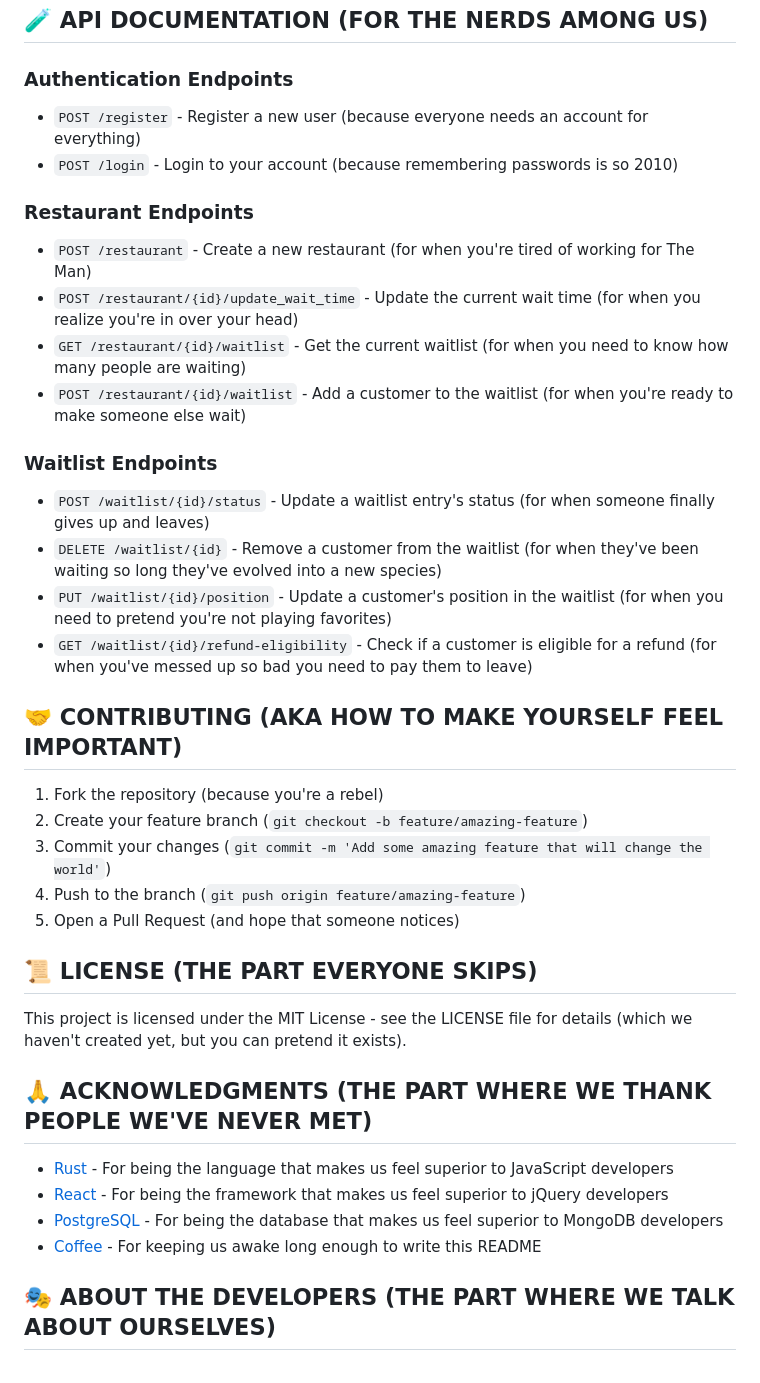
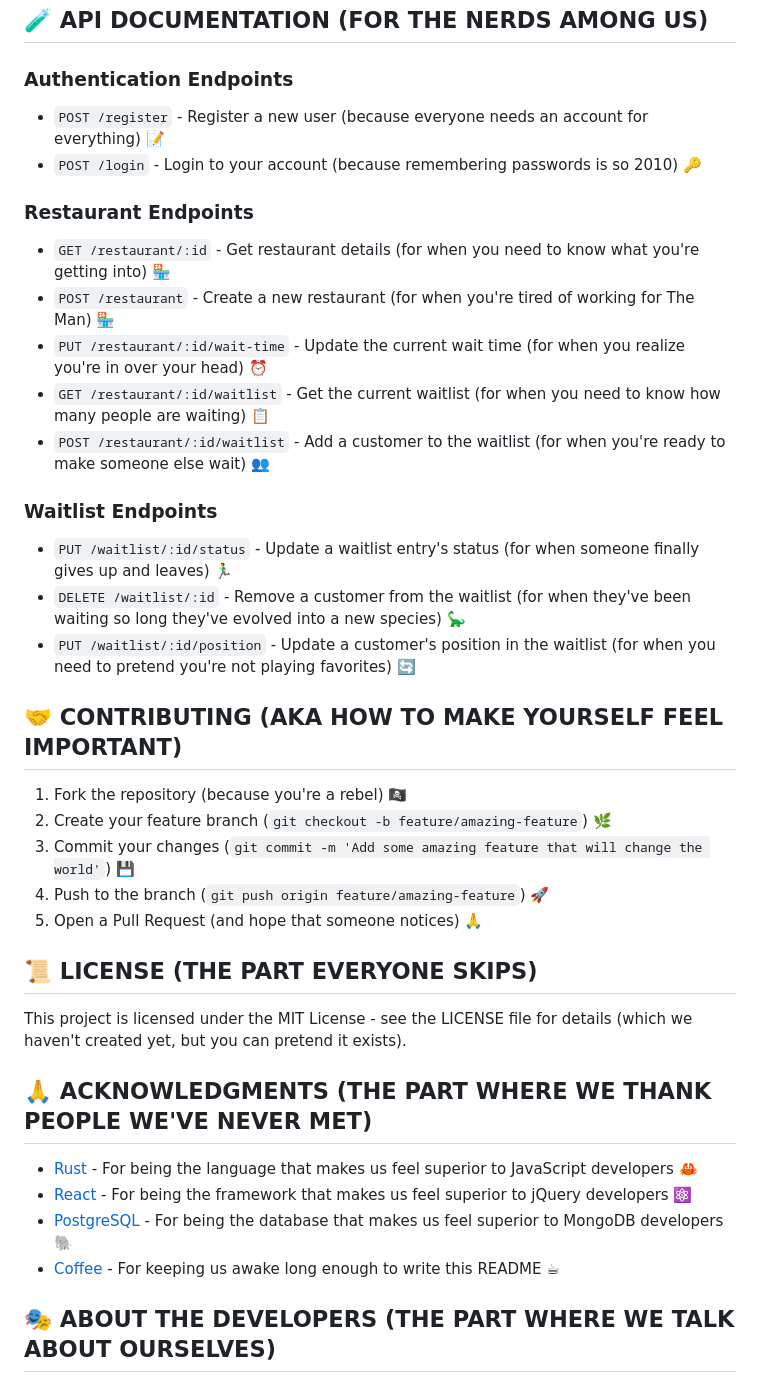
Before and after one commit to michaelcortese/waitlist, a Markdown page: README.md, the part around the change printed below. GitHub-like rendering.

```diff
--- a/README.md
+++ b/README.md
@@ -73,30 +79,30 @@
 
 ### Authentication Endpoints
 
-- `POST /register` - Register a new user (because everyone needs an account for everything)
-- `POST /login` - Login to your account (because remembering passwords is so 2010)
+- `POST /register` - Register a new user (because everyone needs an account for everything) 📝
+- `POST /login` - Login to your account (because remembering passwords is so 2010) 🔑
 
 ### Restaurant Endpoints
 
-- `POST /restaurant` - Create a new restaurant (for when you're tired of working for The Man)
-- `POST /restaurant/{id}/update_wait_time` - Update the current wait time (for when you realize you're in over your head)
-- `GET /restaurant/{id}/waitlist` - Get the current waitlist (for when you need to know how many people are waiting)
-- `POST /restaurant/{id}/waitlist` - Add a customer to the waitlist (for when you're ready to make someone else wait)
+- `GET /restaurant/:id` - Get restaurant details (for when you need to know what you're getting into) 🏪
+- `POST /restaurant` - Create a new restaurant (for when you're tired of working for The Man) 🏪
+- `PUT /restaurant/:id/wait-time` - Update the current wait time (for when you realize you're in over your head) ⏰
+- `GET /restaurant/:id/waitlist` - Get the current waitlist (for when you need to know how many people are waiting) 📋
+- `POST /restaurant/:id/waitlist` - Add a customer to the waitlist (for when you're ready to make someone else wait) 👥
 
 ### Waitlist Endpoints
 
-- `POST /waitlist/{id}/status` - Update a waitlist entry's status (for when someone finally gives up and leaves)
-- `DELETE /waitlist/{id}` - Remove a customer from the waitlist (for when they've been waiting so long they've evolved into a new species)
-- `PUT /waitlist/{id}/position` - Update a customer's position in the waitlist (for when you need to pretend you're not playing favorites)
-- `GET /waitlist/{id}/refund-eligibility` - Check if a customer is eligible for a refund (for when you've messed up so bad you need to pay them to leave)
+- `PUT /waitlist/:id/status` - Update a waitlist entry's status (for when someone finally gives up and leaves) 🏃‍♂️
+- `DELETE /waitlist/:id` - Remove a customer from the waitlist (for when they've been waiting so long they've evolved into a new species) 🦕
+- `PUT /waitlist/:id/position` - Update a customer's position in the waitlist (for when you need to pretend you're not playing favorites) 🔄
 
 ## 🤝 CONTRIBUTING (AKA HOW TO MAKE YOURSELF FEEL IMPORTANT)
 
-1. Fork the repository (because you're a rebel)
-2. Create your feature branch (`git checkout -b feature/amazing-feature`)
-3. Commit your changes (`git commit -m 'Add some amazing feature that will change the world'`)
-4. Push to the branch (`git push origin feature/amazing-feature`)
-5. Open a Pull Request (and hope that someone notices)
+1. Fork the repository (because you're a rebel) 🏴‍☠️
+2. Create your feature branch (`git checkout -b feature/amazing-feature`) 🌿
+3. Commit your changes (`git commit -m 'Add some amazing feature that will change the world'`) 💾
+4. Push to the branch (`git push origin feature/amazing-feature`) 🚀
+5. Open a Pull Request (and hope that someone notices) 🙏
 
 ## 📜 LICENSE (THE PART EVERYONE SKIPS)
 
@@ -104,10 +110,10 @@ This project is licensed under the MIT License - see the LICENSE file for detail
 
 ## 🙏 ACKNOWLEDGMENTS (THE PART WHERE WE THANK PEOPLE WE'VE NEVER MET)
 
-- [Rust](https://www.rust-lang.org/) - For being the language that makes us feel superior to JavaScript developers
-- [React](https://reactjs.org/) - For being the framework that makes us feel superior to jQuery developers
-- [PostgreSQL](https://www.postgresql.org/) - For being the database that makes us feel superior to MongoDB developers
-- [Coffee](https://en.wikipedia.org/wiki/Coffee) - For keeping us awake long enough to write this README
+- [Rust](https://www.rust-lang.org/) - For being the language that makes us feel superior to JavaScript developers 🦀
+- [React](https://reactjs.org/) - For being the framework that makes us feel superior to jQuery developers ⚛️
+- [PostgreSQL](https://www.postgresql.org/) - For being the database that makes us feel superior to MongoDB developers 🐘
+- [Coffee](https://en.wikipedia.org/wiki/Coffee) - For keeping us awake long enough to write this README ☕
 
 ## 🎭 ABOUT THE DEVELOPERS (THE PART WHERE WE TALK ABOUT OURSELVES)
 
```
Also changed, not shown: other parts of README.md (+35 -21 lines).
